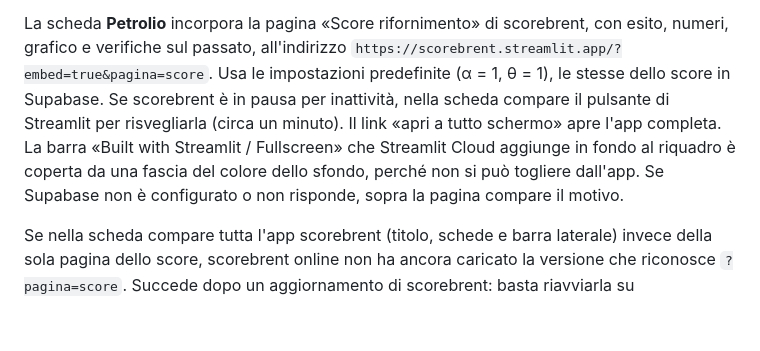
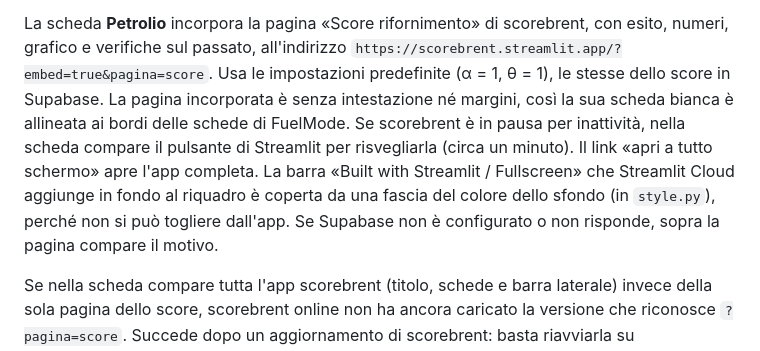
Before and after one commit to saveriopititto-bot/refillo, a Markdown page: README.md, the part around the change. GitHub-like rendering; blank space fills up the shorter version.

Commit message:
README: scheda Petrolio allineata e barra di Streamlit Cloud coperta
Co-Authored-By: Claude Opus 5.5 <noreply@anthropic.com>
Claude-Session: https://claude.ai/code/session_012seVGgrrhog72W7F7D3s5u

```diff
--- a/README.md
+++ b/README.md
@@ -161,11 +161,12 @@ blu petrolio, in tutti i casi; il cerchio è bianco dentro.
 
 La scheda **Petrolio** incorpora la pagina «Score rifornimento» di scorebrent, con esito, numeri, grafico e
 verifiche sul passato, all'indirizzo `https://scorebrent.streamlit.app/?embed=true&pagina=score`. Usa le
-impostazioni predefinite (α = 1, θ = 1), le stesse dello score in Supabase. Se scorebrent è in pausa per
-inattività, nella scheda compare il pulsante di Streamlit per risvegliarla (circa un minuto). Il link «apri a
-tutto schermo» apre l'app completa. La barra «Built with Streamlit / Fullscreen» che Streamlit Cloud aggiunge in fondo
-al riquadro è coperta da una fascia del colore dello sfondo, perché non si può togliere dall'app. Se Supabase non è configurato o non risponde, sopra la pagina compare il
-motivo.
+impostazioni predefinite (α = 1, θ = 1), le stesse dello score in Supabase. La pagina incorporata è senza
+intestazione né margini, così la sua scheda bianca è allineata ai bordi delle schede di FuelMode. Se scorebrent è
+in pausa per inattività, nella scheda compare il pulsante di Streamlit per risvegliarla (circa un minuto). Il link
+«apri a tutto schermo» apre l'app completa. La barra «Built with Streamlit / Fullscreen» che Streamlit Cloud
+aggiunge in fondo al riquadro è coperta da una fascia del colore dello sfondo (in `style.py`), perché non si può
+togliere dall'app. Se Supabase non è configurato o non risponde, sopra la pagina compare il motivo.
 
 Se nella scheda compare tutta l'app scorebrent (titolo, schede e barra laterale) invece della sola pagina dello
 score, scorebrent online non ha ancora caricato la versione che riconosce `?pagina=score`. Succede dopo un
```
